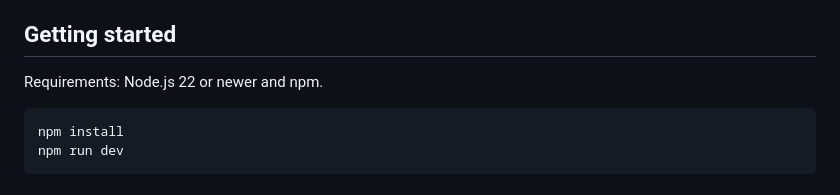
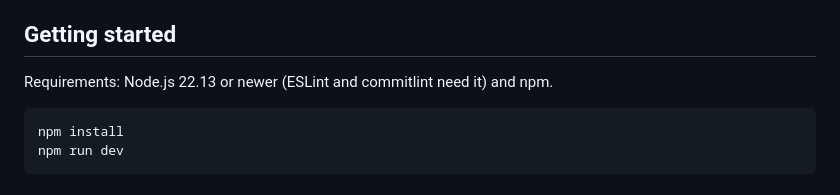
Before and after one commit to Besika40k/alchemists-cauldron, a Markdown page: README.md, the part around the change. Rendered like a GitHub page.

Commit message:
docs: correct the minimum node version in readme

````diff
--- a/README.md
+++ b/README.md
@@ -49,7 +49,7 @@ builds the game and publishes `dist/` on every push to the current story branch.
 
 ## Getting started
 
-Requirements: Node.js 22 or newer and npm.
+Requirements: Node.js 22.13 or newer (ESLint and commitlint need it) and npm.
 
 ```bash
 npm install
````
